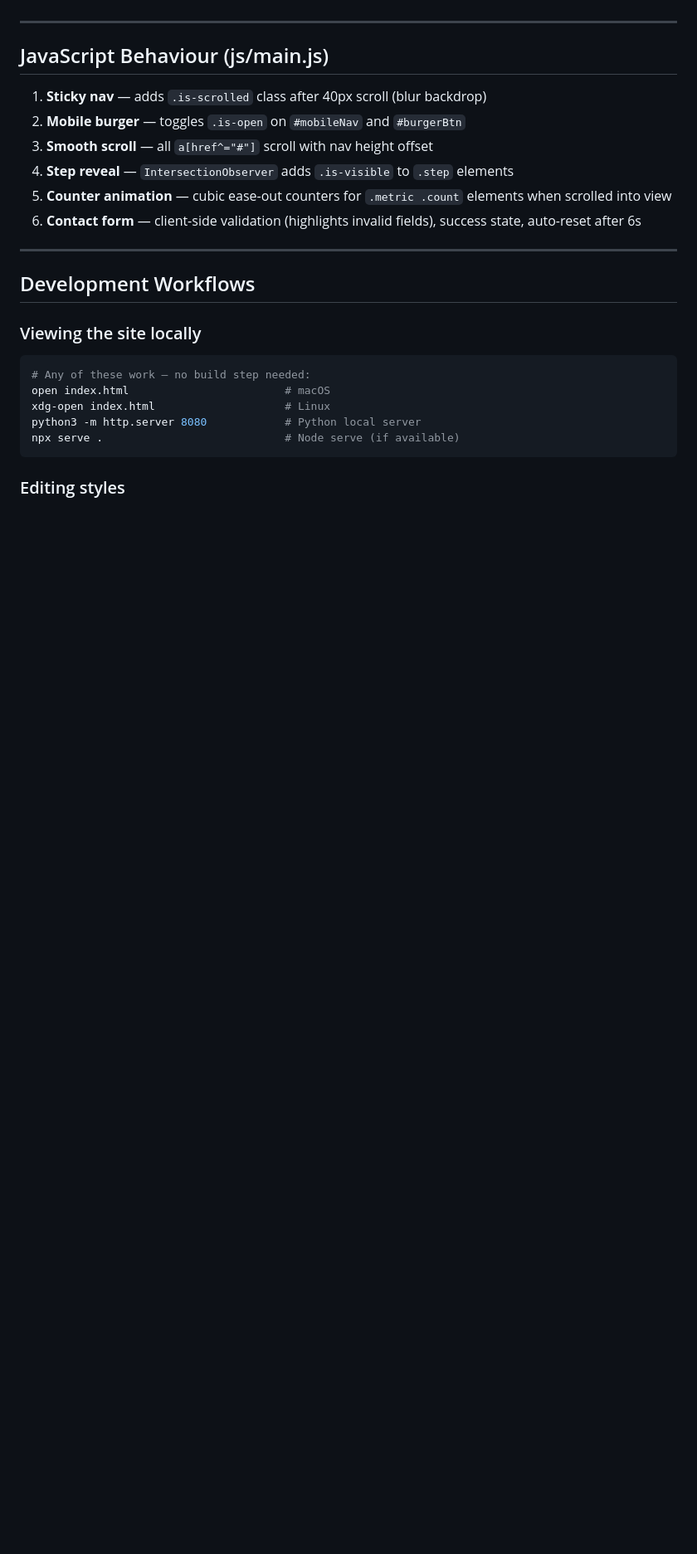
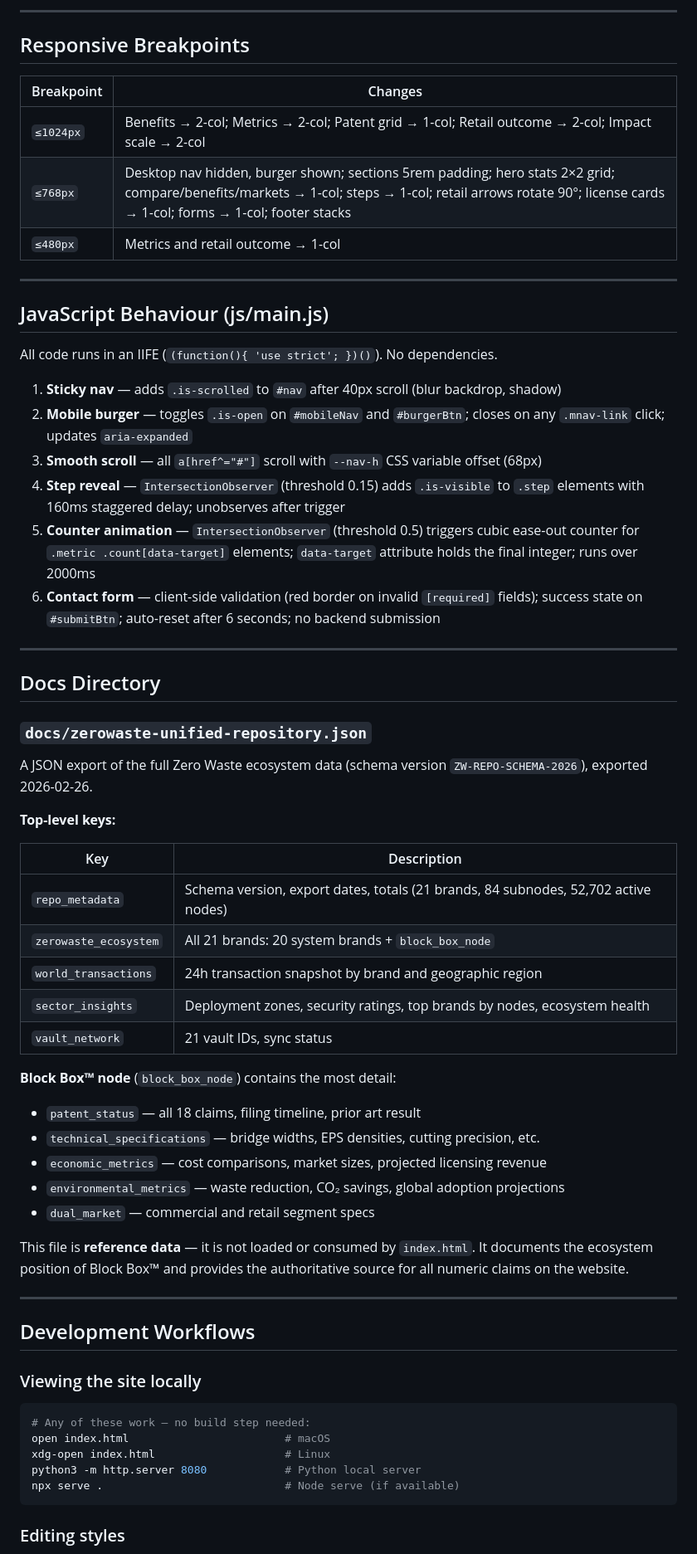
Before and after one commit to heyns1000/zerowaste.seedwave.faa.zone, a Markdown page: CLAUDE.md, the part around one of its changes. Shown at 83% size. GitHub-like rendering; blank space fills up the shorter version.

```diff
--- a/CLAUDE.md
+++ b/CLAUDE.md
@@ -99,14 +153,52 @@ No build step. No package.json. No dependencies. Open `index.html` directly in a
+---
+
+## Responsive Breakpoints
+
+| Breakpoint   | Changes |
+|--------------|---------|
+| `≤1024px`    | Benefits → 2-col; Metrics → 2-col; Patent grid → 1-col; Retail outcome → 2-col; Impact scale → 2-col |
+| `≤768px`     | Desktop nav hidden, burger shown; sections 5rem padding; hero stats 2×2 grid; compare/benefits/markets → 1-col; steps → 1-col; retail arrows rotate 90°; license cards → 1-col; forms → 1-col; footer stacks |
+| `≤480px`     | Metrics and retail outcome → 1-col |
 
 ---
 
 ## JavaScript Behaviour (js/main.js)
 
-1. **Sticky nav** — adds `.is-scrolled` class after 40px scroll (blur backdrop)
-2. **Mobile burger** — toggles `.is-open` on `#mobileNav` and `#burgerBtn`
-3. **Smooth scroll** — all `a[href^="#"]` scroll with nav height offset
-4. **Step reveal** — `IntersectionObserver` adds `.is-visible` to `.step` elements
-5. **Counter animation** — cubic ease-out counters for `.metric .count` elements when scrolled into view
-6. **Contact form** — client-side validation (highlights invalid fields), success state, auto-reset after 6s
+All code runs in an IIFE (`(function(){ 'use strict'; })()`). No dependencies.
+
+1. **Sticky nav** — adds `.is-scrolled` to `#nav` after 40px scroll (blur backdrop, shadow)
+2. **Mobile burger** — toggles `.is-open` on `#mobileNav` and `#burgerBtn`; closes on any `.mnav-link` click; updates `aria-expanded`
+3. **Smooth scroll** — all `a[href^="#"]` scroll with `--nav-h` CSS variable offset (68px)
+4. **Step reveal** — `IntersectionObserver` (threshold 0.15) adds `.is-visible` to `.step` elements with 160ms staggered delay; unobserves after trigger
+5. **Counter animation** — `IntersectionObserver` (threshold 0.5) triggers cubic ease-out counter for `.metric .count[data-target]` elements; `data-target` attribute holds the final integer; runs over 2000ms
+6. **Contact form** — client-side validation (red border on invalid `[required]` fields); success state on `#submitBtn`; auto-reset after 6 seconds; no backend submission
+
+---
+
+## Docs Directory
+
+### `docs/zerowaste-unified-repository.json`
+
+A JSON export of the full Zero Waste ecosystem data (schema version `ZW-REPO-SCHEMA-2026`), exported 2026-02-26.
+
+**Top-level keys:**
+
+| Key                     | Description |
+|-------------------------|-------------|
+| `repo_metadata`         | Schema version, export dates, totals (21 brands, 84 subnodes, 52,702 active nodes) |
+| `zerowaste_ecosystem`   | All 21 brands: 20 system brands + `block_box_node` |
+| `world_transactions`    | 24h transaction snapshot by brand and geographic region |
+| `sector_insights`       | Deployment zones, security ratings, top brands by nodes, ecosystem health |
+| `vault_network`         | 21 vault IDs, sync status |
+
+**Block Box™ node** (`block_box_node`) contains the most detail:
+- `patent_status` — all 18 claims, filing timeline, prior art result
+- `technical_specifications` — bridge widths, EPS densities, cutting precision, etc.
+- `economic_metrics` — cost comparisons, market sizes, projected licensing revenue
+- `environmental_metrics` — waste reduction, CO₂ savings, global adoption projections
+- `dual_market` — commercial and retail segment specs
+
+This file is **reference data** — it is not loaded or consumed by `index.html`. It documents the ecosystem position of Block Box™ and provides the authoritative source for all numeric claims on the website.
 
 ---
 
```
Also changed, not shown: other parts of CLAUDE.md (+92 -32 lines).
